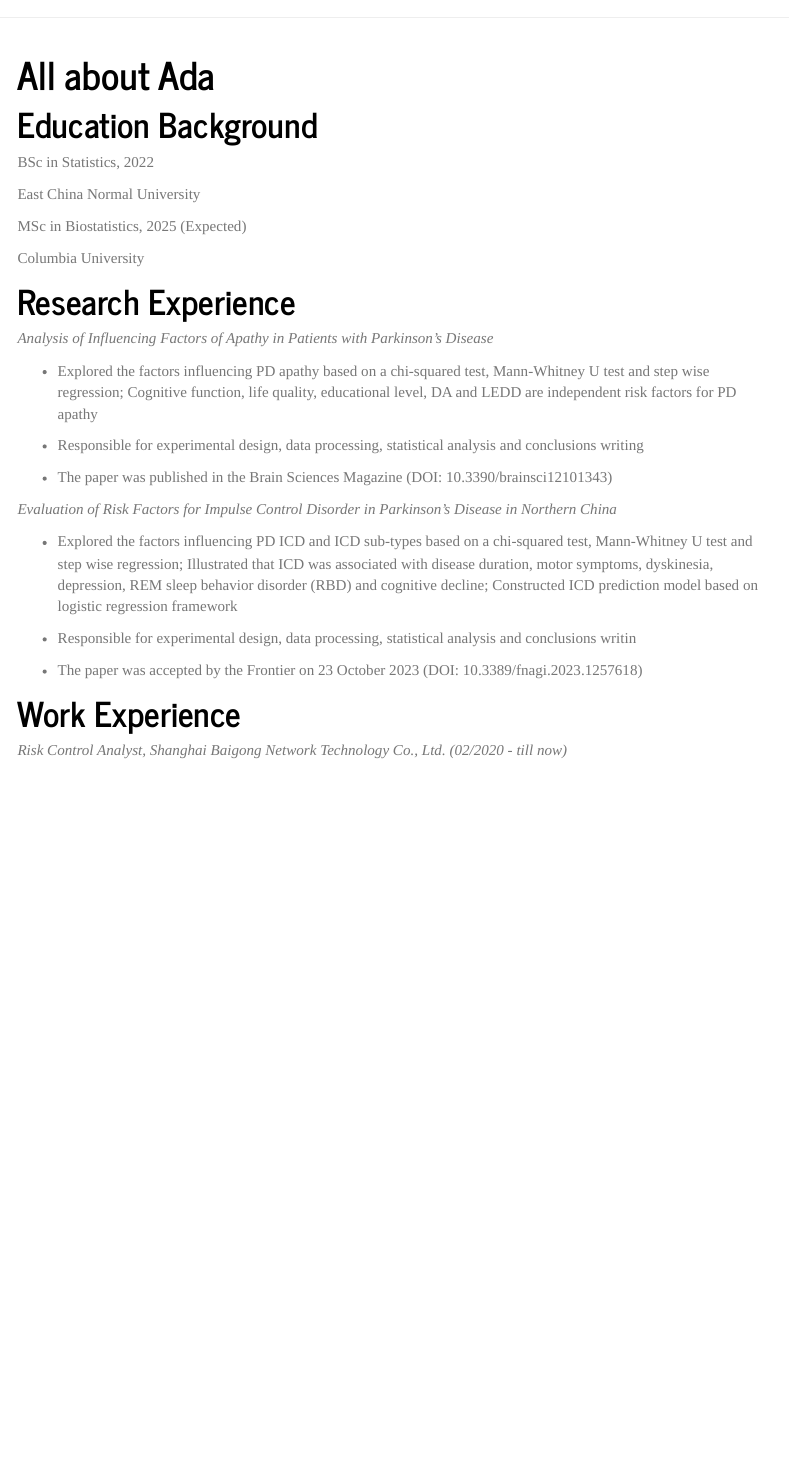
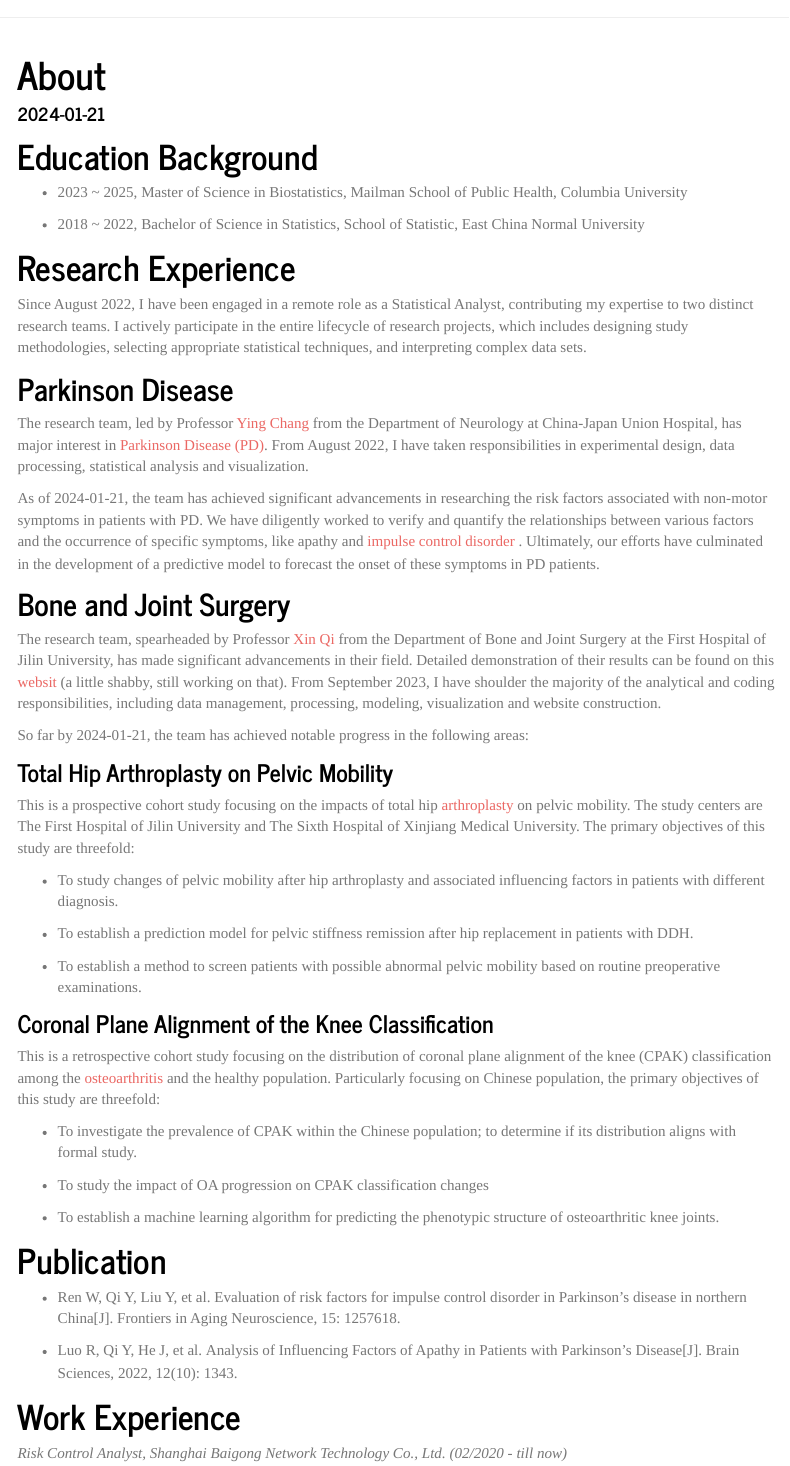
Before and after one commit to EnRouteAllMyLife/EnRouteAllMyLife.github.io, an R Markdown document (about.Rmd): the page in a window 1100 px wide, from its top. Rendered offline with R 4.5, knitr and Pandoc, with nearby package versions; a font, style sheet, LaTeX package, included part or bibliography that could not be used is replaced or left out; menus at the side of the page are left out.

Commit message:
revise on the research experience

```diff
--- a/about.Rmd
+++ b/about.Rmd
@@ -1,5 +1,5 @@
 ---
-title: "All about Ada"
+title: "About"
 output:
   html_document:
     toc: true
@@ -8,32 +9,55 @@ output:
 
 # Education Background
 
-BSc in Statistics, 2022
+* 2023 ~ 2025, Master of Science in Biostatistics, Mailman School of Public Health, Columbia University
 
-East China Normal University
+* 2018 ~ 2022, Bachelor of Science in Statistics, School of Statistic, East China Normal University
 
-MSc in Biostatistics, 2025 (Expected)
-
-Columbia University
 
 # Research Experience
 
-*Analysis of Influencing Factors of Apathy in Patients with Parkinson’s Disease*
+Since August 2022, I have been engaged in a remote role as a Statistical Analyst, contributing my expertise to two distinct research teams. I actively participate in the entire lifecycle of research projects, which includes designing study methodologies, selecting appropriate statistical techniques, and interpreting complex data sets.
 
-* Explored the factors influencing PD apathy based on a chi-squared test, Mann-Whitney U test and step wise regression;
-Cognitive function, life quality, educational level, DA and LEDD are independent risk factors for PD apathy
+## Parkinson Disease
 
-* Responsible for experimental design, data processing, statistical analysis and conclusions writing
+The research team, led by Professor [Ying Chang](https://www.haodf.com/doctor/238861/xinxi-jieshao.html) from the Department of Neurology at China-Japan Union Hospital, has major interest in [Parkinson Disease (PD)](https://my.clevelandclinic.org/health/diseases/8525-parkinsons-disease-an-overview). From August 2022, I have taken responsibilities in  experimental design, data processing, statistical analysis and visualization.
 
-* The paper was published in the Brain Sciences Magazine (DOI: 10.3390/brainsci12101343)
+As of `r format(Sys.Date(), '%Y-%m-%d')`, the team has achieved significant advancements in researching the risk factors associated with non-motor symptoms in patients with PD. We have diligently worked to verify and quantify the relationships between various factors and the occurrence of specific symptoms, like apathy and [impulse control disorder](https://my.clevelandclinic.org/health/diseases/25175-impulse-control-disorders) . Ultimately, our efforts have culminated in the development of a predictive model to forecast the onset of these symptoms in PD patients.
 
-*Evaluation of Risk Factors for Impulse Control Disorder in Parkinson's Disease in Northern China*
+## Bone and Joint Surgery
 
-* Explored the factors influencing PD ICD and ICD sub-types based on a chi-squared test, Mann-Whitney U test and step wise regression; Illustrated that ICD was associated with disease duration, motor symptoms, dyskinesia, depression, REM sleep behavior disorder (RBD) and cognitive decline; Constructed ICD prediction model based on logistic regression framework
+The research team, spearheaded by Professor [Xin Qi](https://m.haodf.com/doctor/78526.html) from the Department of Bone and Joint Surgery at the First Hospital of Jilin University, has made significant advancements in their field. Detailed demonstration of their results can be found on this [websit](http://api.cup-placement.com/) (a little shabby, still working on that). From September 2023, I have shoulder the majority of the analytical and coding responsibilities, including data management, processing, modeling, visualization and website construction.
 
-* Responsible for experimental design, data processing, statistical analysis and conclusions writin
+So far by `r format(Sys.Date(), '%Y-%m-%d')`, the team has achieved notable progress in the following areas:
 
-* The paper was accepted by the Frontier on 23 October 2023 (DOI: 10.3389/fnagi.2023.1257618)
+### Total Hip Arthroplasty on Pelvic Mobility
+
+This is a prospective cohort study focusing on the impacts of total hip [arthroplasty](https://www.hopkinsmedicine.org/health/treatment-tests-and-therapies/arthroplasty) on pelvic mobility. The study centers are The First Hospital of Jilin University and The Sixth Hospital of Xinjiang Medical University. The primary objectives of this study are threefold:
+
+* To study changes of pelvic mobility after hip arthroplasty and associated influencing factors in patients with different diagnosis.
+
+* To establish a prediction model for pelvic stiffness remission after hip replacement in patients with DDH.
+
+* To establish a method to screen patients with possible abnormal pelvic mobility based on routine preoperative examinations.
+
+
+### Coronal Plane Alignment of the Knee Classification
+
+This is a retrospective cohort study focusing on the distribution of coronal plane alignment of the knee (CPAK) classification among the [osteoarthritis](https://www.hopkinsmedicine.org/health/conditions-and-diseases/arthritis/osteoarthritis) and the healthy population. Particularly focusing on Chinese population, the primary objectives of this study are threefold:
+
+* To investigate the prevalence of CPAK within the Chinese population; to determine if its distribution aligns with formal study.
+
+* To study the impact of OA progression on CPAK classification changes
+
+* To establish a machine learning algorithm for predicting the phenotypic structure of osteoarthritic knee joints.
+
+
+# Publication
+
+* Ren W, Qi Y, Liu Y, et al. Evaluation of risk factors for impulse control disorder in Parkinson's disease in northern China[J]. Frontiers in Aging Neuroscience, 15: 1257618.
+
+*	Luo R, Qi Y, He J, et al. Analysis of Influencing Factors of Apathy in Patients with Parkinson’s Disease[J]. Brain Sciences, 2022, 12(10): 1343.
+
 
 # Work Experience
 
```
Also changed, not shown: about.html, about.Rmd (1 more changed lines).
